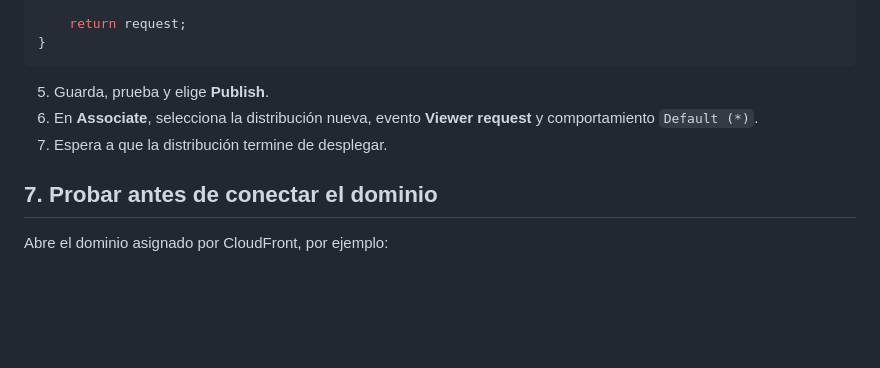
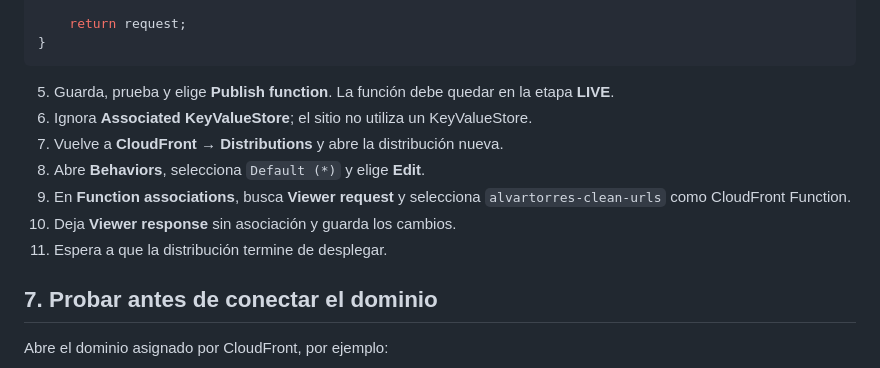
Before and after one commit to alvartorres/alvartorres.com, a Markdown page: infrastructure/GUIA-S3-CLOUDFRONT-MANUAL.md, the part around the change. GitHub-like rendering; blank space fills up the shorter version.

Commit message:
Update CloudFront function association steps

````diff
--- a/infrastructure/GUIA-S3-CLOUDFRONT-MANUAL.md
+++ b/infrastructure/GUIA-S3-CLOUDFRONT-MANUAL.md
@@ -93,9 +93,13 @@ async function handler(event) {
 }
 ```
 
-5. Guarda, prueba y elige **Publish**.
-6. En **Associate**, selecciona la distribución nueva, evento **Viewer request** y comportamiento `Default (*)`.
-7. Espera a que la distribución termine de desplegar.
+5. Guarda, prueba y elige **Publish function**. La función debe quedar en la etapa **LIVE**.
+6. Ignora **Associated KeyValueStore**; el sitio no utiliza un KeyValueStore.
+7. Vuelve a **CloudFront → Distributions** y abre la distribución nueva.
+8. Abre **Behaviors**, selecciona `Default (*)` y elige **Edit**.
+9. En **Function associations**, busca **Viewer request** y selecciona `alvartorres-clean-urls` como CloudFront Function.
+10. Deja **Viewer response** sin asociación y guarda los cambios.
+11. Espera a que la distribución termine de desplegar.
 
 ## 7. Probar antes de conectar el dominio
 
````
